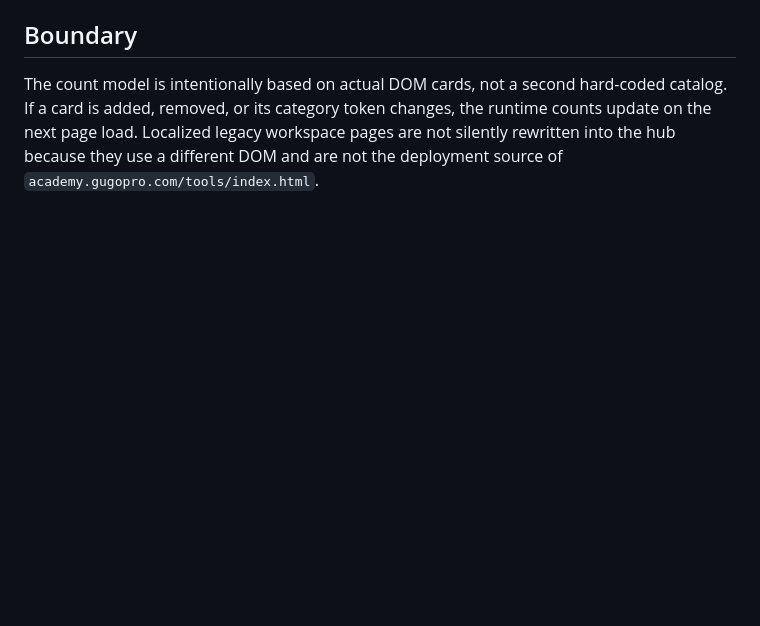
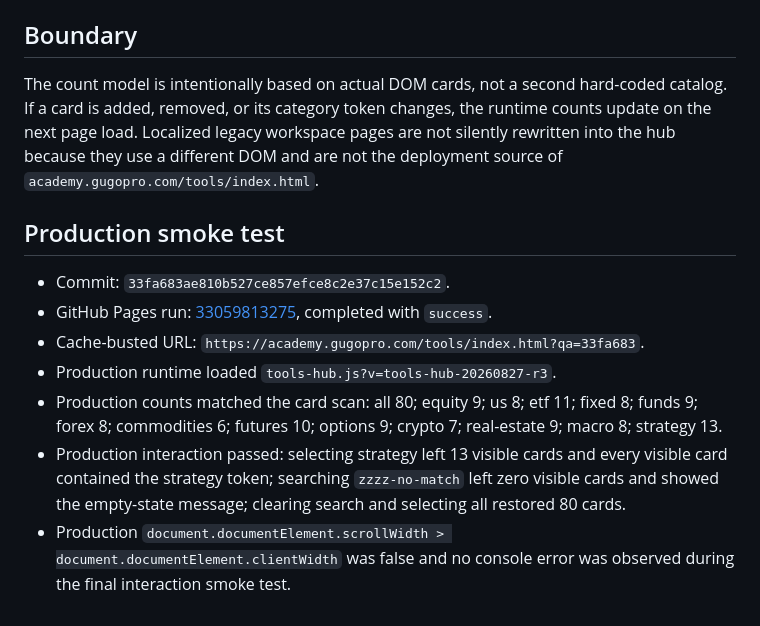
Before and after one commit to 9908gg-art/gugopro-academy, a Markdown page: docs/tools-hub-qa-notes.md, the part around the change. Drawn GitHub-style; blank space fills up the shorter version.

Commit message:
Manus AI: record production QA for Academy tools hub

```diff
--- a/docs/tools-hub-qa-notes.md
+++ b/docs/tools-hub-qa-notes.md
@@ -52,3 +52,13 @@ Local URL: `http://127.0.0.1:8129/tools/index.html?qa=dynamic-counts-r3`
 ## Boundary
 
 The count model is intentionally based on actual DOM cards, not a second hard-coded catalog. If a card is added, removed, or its category token changes, the runtime counts update on the next page load. Localized legacy workspace pages are not silently rewritten into the hub because they use a different DOM and are not the deployment source of `academy.gugopro.com/tools/index.html`.
+
+## Production smoke test
+
+- Commit: `33fa683ae810b527ce857efce8c2e37c15e152c2`.
+- GitHub Pages run: [33059813275](https://github.com/9908gg-art/gugopro-academy/actions/runs/33059813275), completed with `success`.
+- Cache-busted URL: `https://academy.gugopro.com/tools/index.html?qa=33fa683`.
+- Production runtime loaded `tools-hub.js?v=tools-hub-20260827-r3`.
+- Production counts matched the card scan: all 80; equity 9; us 8; etf 11; fixed 8; funds 9; forex 8; commodities 6; futures 10; options 9; crypto 7; real-estate 9; macro 8; strategy 13.
+- Production interaction passed: selecting strategy left 13 visible cards and every visible card contained the strategy token; searching `zzzz-no-match` left zero visible cards and showed the empty-state message; clearing search and selecting all restored 80 cards.
+- Production `document.documentElement.scrollWidth > document.documentElement.clientWidth` was false and no console error was observed during the final interaction smoke test.
```
